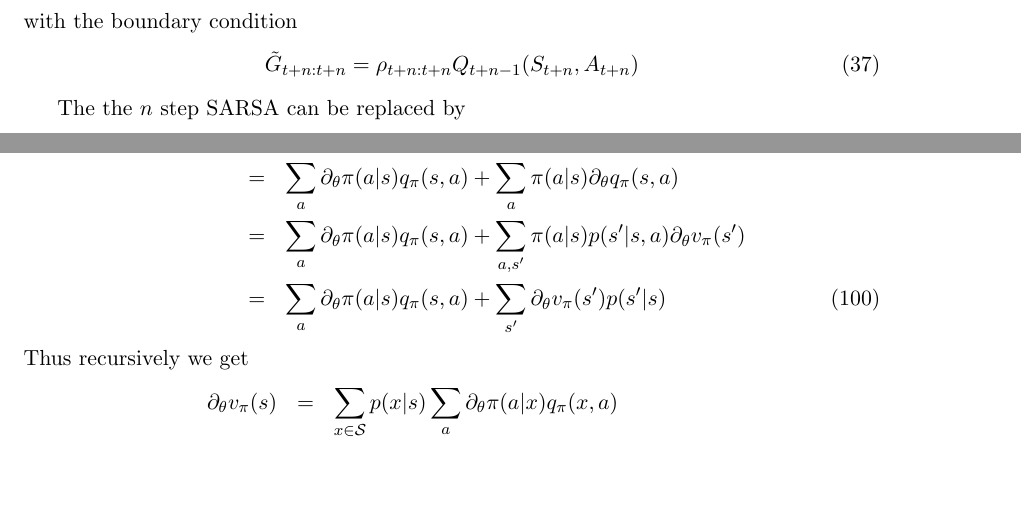
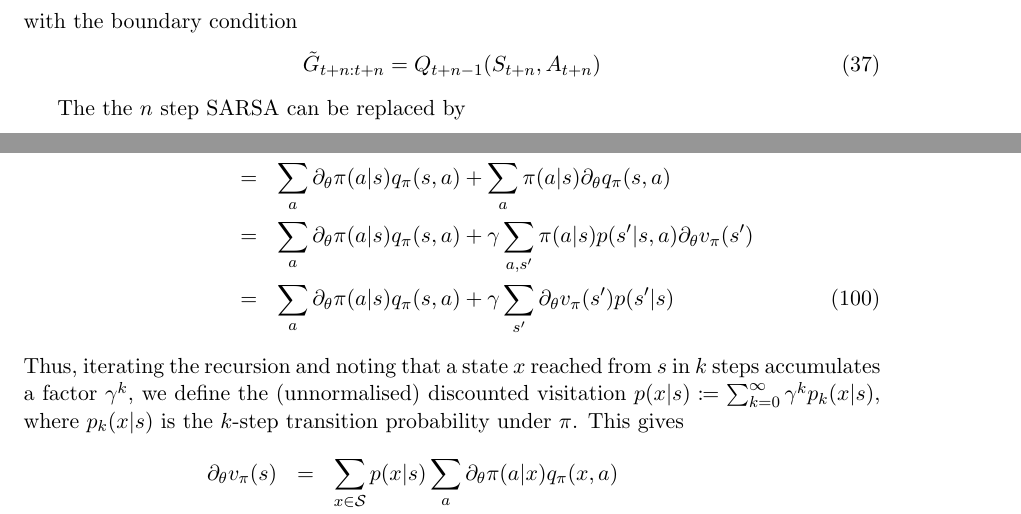
Before and after one commit to borundev/Reinforcement-Learning-Lecture, a LaTeX document (notes.tex): two parts of pages 10 and 20 of 21, joined at a grey line, cut so that both start at the same text, the shorter picture padded with empty space. Compiled offline with pdfLaTeX.

Commit message:
Fix off-policy boundary condition and policy-gradient discounting
- Drop the spurious importance-sampling ratio from the off-policy
  n-step bootstrap boundary G_{t+n:t+n}; it was double-counting the
  last ratio relative to the expanded update and the n=1 case.
- Restore the missing gamma in the policy-gradient recursion for
  d_theta v_pi, and define p(x|s) as the discounted state visitation
  so the unrolled gradient stays consistent.

```diff
--- a/notes.tex
+++ b/notes.tex
@@ -362,7 +362,7 @@ We define the partial returns for off policy as
 \eea
 with the boundary condition
 \be
-\tilde G_{t+n:t+n} = \rho_{t+n:t+n} Q_{t+n-1}(S_{t+n},A_{t+n})
+\tilde G_{t+n:t+n} = Q_{t+n-1}(S_{t+n},A_{t+n})
 \ee
 
 The the $n$ step SARSA can be replaced by
@@ -738,10 +738,10 @@ We then have
 \bea
 \partial_\theta v_\pi(s) &=& \partial_\theta \sum_a q_\pi(s,a) \pi(a|s) \nn
 &=& \sum_a \partial_\theta \pi(a|s) q_\pi(s,a) + \sum_a \pi(a|s) \partial_\theta q_\pi(s,a) \nn
-&=& \sum_a \partial_\theta \pi(a|s) q_\pi(s,a)  + \sum_{a,s'} \pi(a|s) p(s'|s,a) \partial_\theta v_\pi(s') \nn
-&=& \sum_a \partial_\theta \pi(a|s) q_\pi(s,a) + \sum_{s'} \partial_\theta v_\pi(s') p(s'|s)
+&=& \sum_a \partial_\theta \pi(a|s) q_\pi(s,a)  + \gamma \sum_{a,s'} \pi(a|s) p(s'|s,a) \partial_\theta v_\pi(s') \nn
+&=& \sum_a \partial_\theta \pi(a|s) q_\pi(s,a) + \gamma \sum_{s'} \partial_\theta v_\pi(s') p(s'|s)
 \eea
-Thus recursively we get
+Thus, iterating the recursion and noting that a state $x$ reached from $s$ in $k$ steps accumulates a factor $\gamma^k$, we define the (unnormalised) discounted visitation $p(x|s) \coloneqq \sum_{k=0}^\infty \gamma^k p_k(x|s)$, where $p_k(x|s)$ is the $k$-step transition probability under $\pi$. This gives
 \bea
 \partial_\theta v_\pi(s) &=& \sum_{x \in \mathcal S} p(x|s) \sum_a \partial_\theta \pi(a| x) q_\pi(x,a) \nn
 &=& \mathbb E_\pi \left[  \sum_a \partial_\theta \pi(a| x) q_\pi(x,a) \right] \nn
```
Also changed, not shown: notes.pdf.
